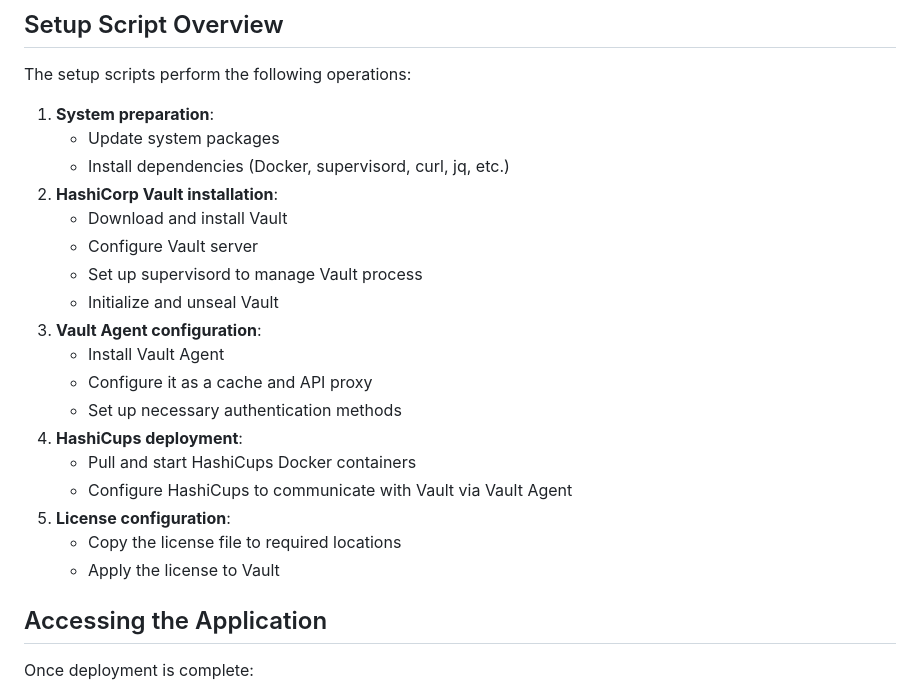
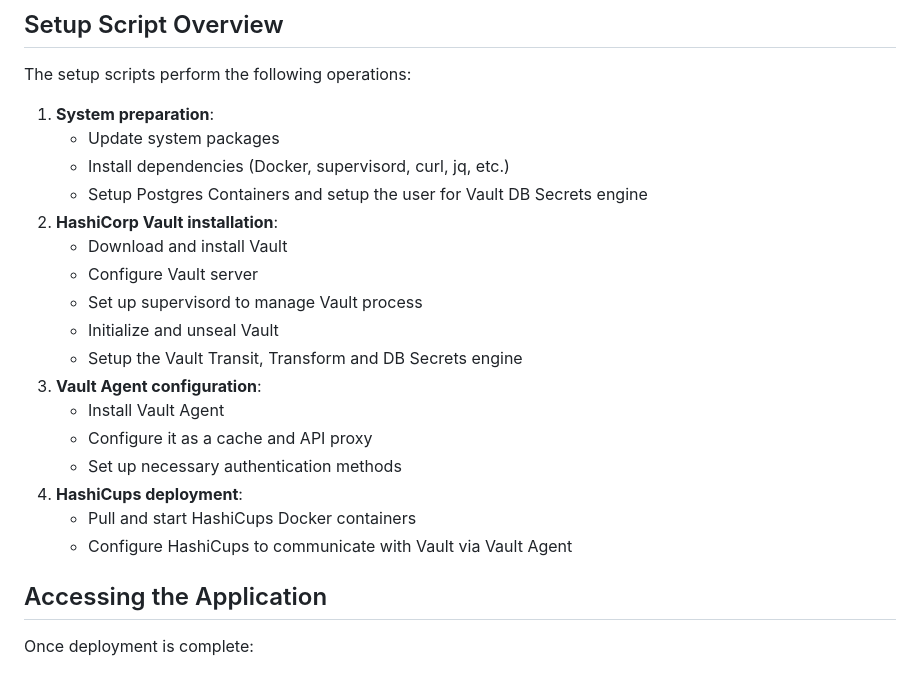
Before and after one commit to cheeye/hashicups-vault, a Markdown page: README.md, the part around the change. Rendered like a GitHub page.

```diff
--- a/README.md
+++ b/README.md
@@ -58,11 +58,13 @@ The setup scripts perform the following operations:
 1. **System preparation**:
    * Update system packages
    * Install dependencies (Docker, supervisord, curl, jq, etc.)
+   * Setup Postgres Containers and setup the user for Vault DB Secrets engine
 2. **HashiCorp Vault installation**:
    * Download and install Vault
    * Configure Vault server
    * Set up supervisord to manage Vault process
    * Initialize and unseal Vault
+   * Setup the Vault Transit, Transform and DB Secrets engine
 3. **Vault Agent configuration**:
    * Install Vault Agent
    * Configure it as a cache and API proxy
@@ -70,9 +72,6 @@ The setup scripts perform the following operations:
 4. **HashiCups deployment**:
    * Pull and start HashiCups Docker containers
    * Configure HashiCups to communicate with Vault via Vault Agent
-5. **License configuration**:
-   * Copy the license file to required locations
-   * Apply the license to Vault
 
 ## Accessing the Application
 
```
